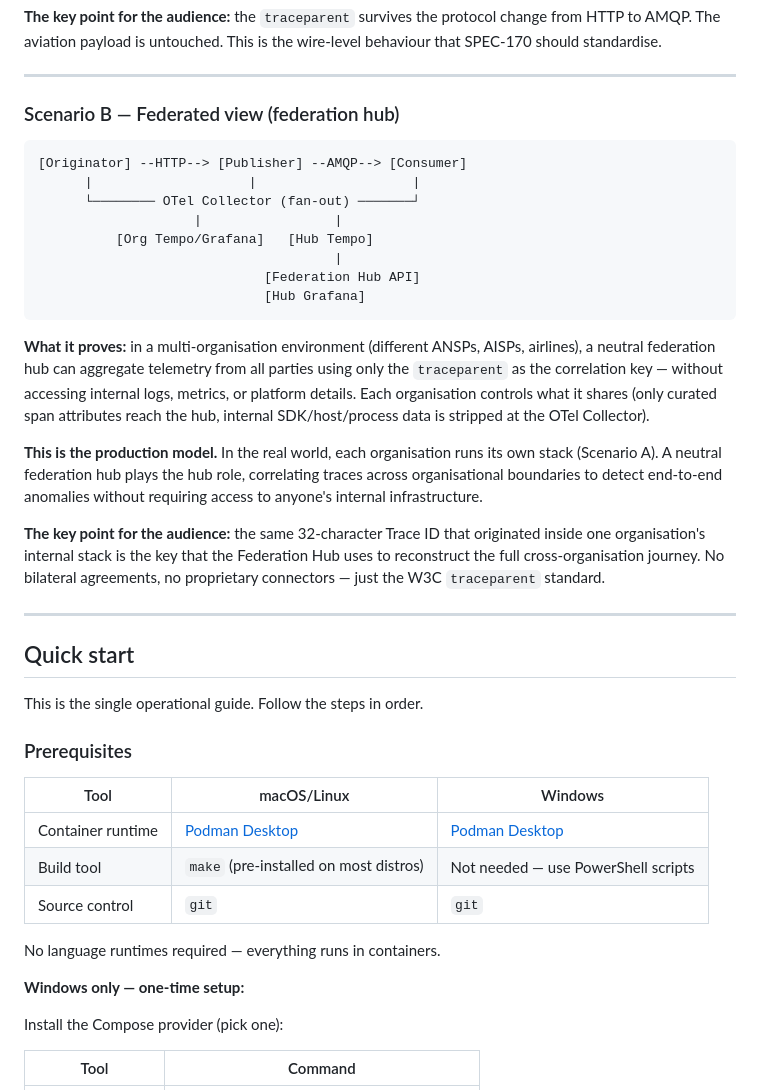
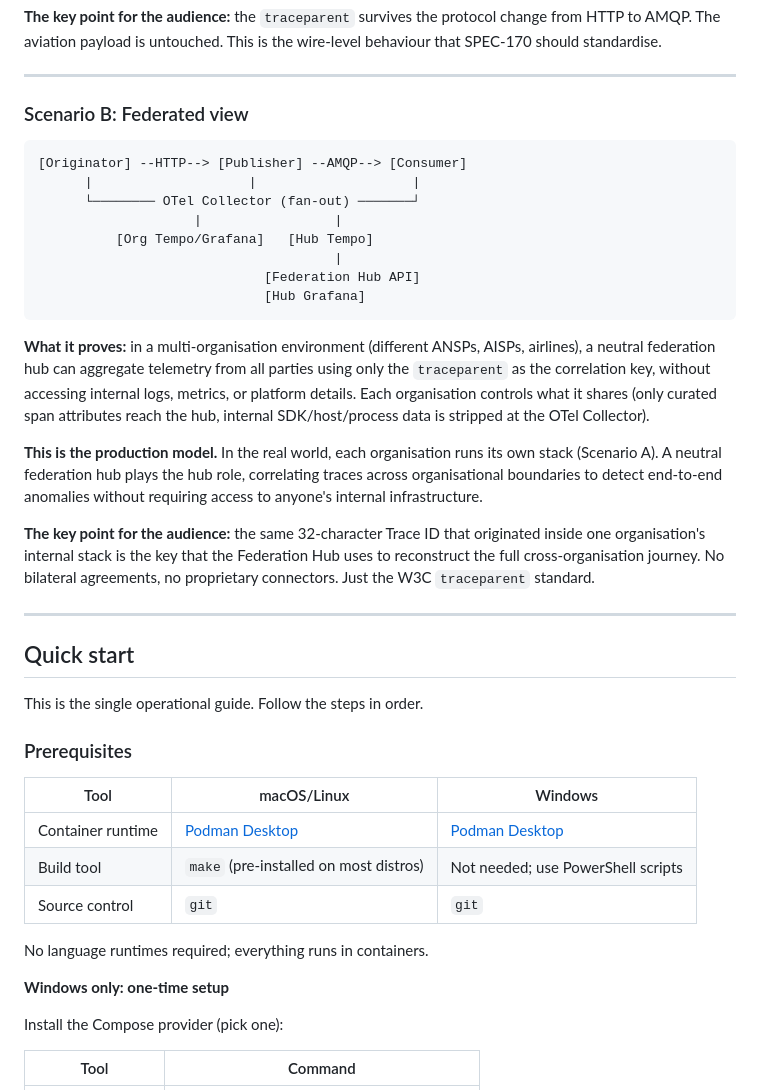
Before and after one commit to swim-developer/swim-sfg-observability, a Markdown page: README.md, the part around one of its changes. Rendered like a GitHub page.

````diff
--- a/README.md
+++ b/README.md
@@ -192,7 +192,7 @@ This project supports two distinct demonstrations. They are not variations of th
 
 ---
 
-### Scenario B — Federated view (federation hub)
+### Scenario B: Federated view
 
 ```
 [Originator] --HTTP--> [Publisher] --AMQP--> [Consumer]
@@ -205,11 +205,11 @@ This project supports two distinct demonstrations. They are not variations of th
                              [Hub Grafana]
 ```
 
-**What it proves:** in a multi-organisation environment (different ANSPs, AISPs, airlines), a neutral federation hub can aggregate telemetry from all parties using only the `traceparent` as the correlation key — without accessing internal logs, metrics, or platform details. Each organisation controls what it shares (only curated span attributes reach the hub, internal SDK/host/process data is stripped at the OTel Collector).
+**What it proves:** in a multi-organisation environment (different ANSPs, AISPs, airlines), a neutral federation hub can aggregate telemetry from all parties using only the `traceparent` as the correlation key, without accessing internal logs, metrics, or platform details. Each organisation controls what it shares (only curated span attributes reach the hub, internal SDK/host/process data is stripped at the OTel Collector).
 
 **This is the production model.** In the real world, each organisation runs its own stack (Scenario A). A neutral federation hub plays the hub role, correlating traces across organisational boundaries to detect end-to-end anomalies without requiring access to anyone's internal infrastructure.
 
-**The key point for the audience:** the same 32-character Trace ID that originated inside one organisation's internal stack is the key that the Federation Hub uses to reconstruct the full cross-organisation journey. No bilateral agreements, no proprietary connectors — just the W3C `traceparent` standard.
+**The key point for the audience:** the same 32-character Trace ID that originated inside one organisation's internal stack is the key that the Federation Hub uses to reconstruct the full cross-organisation journey. No bilateral agreements, no proprietary connectors. Just the W3C `traceparent` standard.
 
 ---
 
@@ -222,12 +222,12 @@ This is the single operational guide. Follow the steps in order.
 | Tool | macOS/Linux | Windows |
 |---|---|---|
 | Container runtime | [Podman Desktop](https://podman-desktop.io) | [Podman Desktop](https://podman-desktop.io) |
-| Build tool | `make` (pre-installed on most distros) | Not needed — use PowerShell scripts |
+| Build tool | `make` (pre-installed on most distros) | Not needed; use PowerShell scripts |
 | Source control | `git` | `git` |
 
-No language runtimes required — everything runs in containers.
+No language runtimes required; everything runs in containers.
 
-**Windows only — one-time setup:**
+**Windows only: one-time setup**
 
 Install the Compose provider (pick one):
 
````
Also changed, not shown: other parts of README.md (+25 -25 lines), docs/deep-dive.md (+28 -28 lines).
